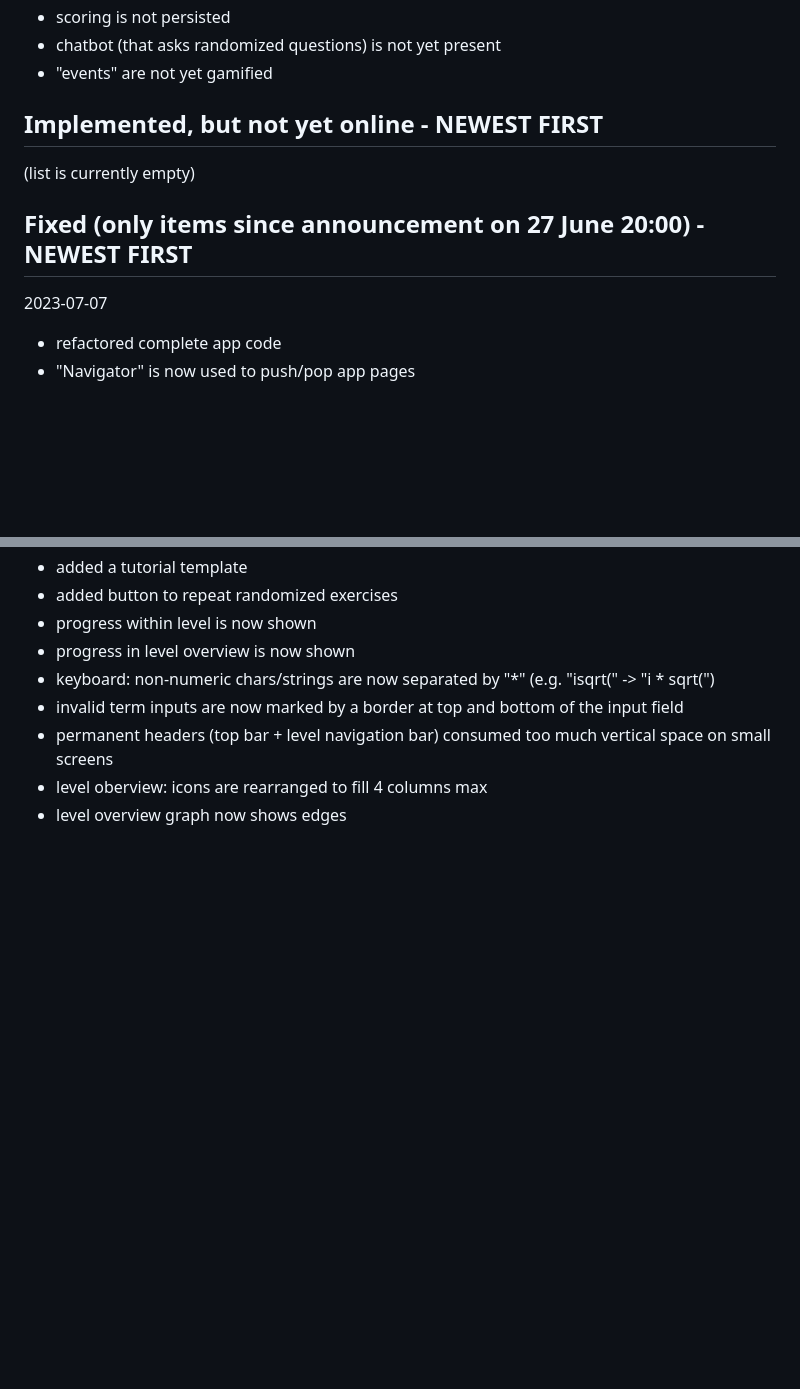
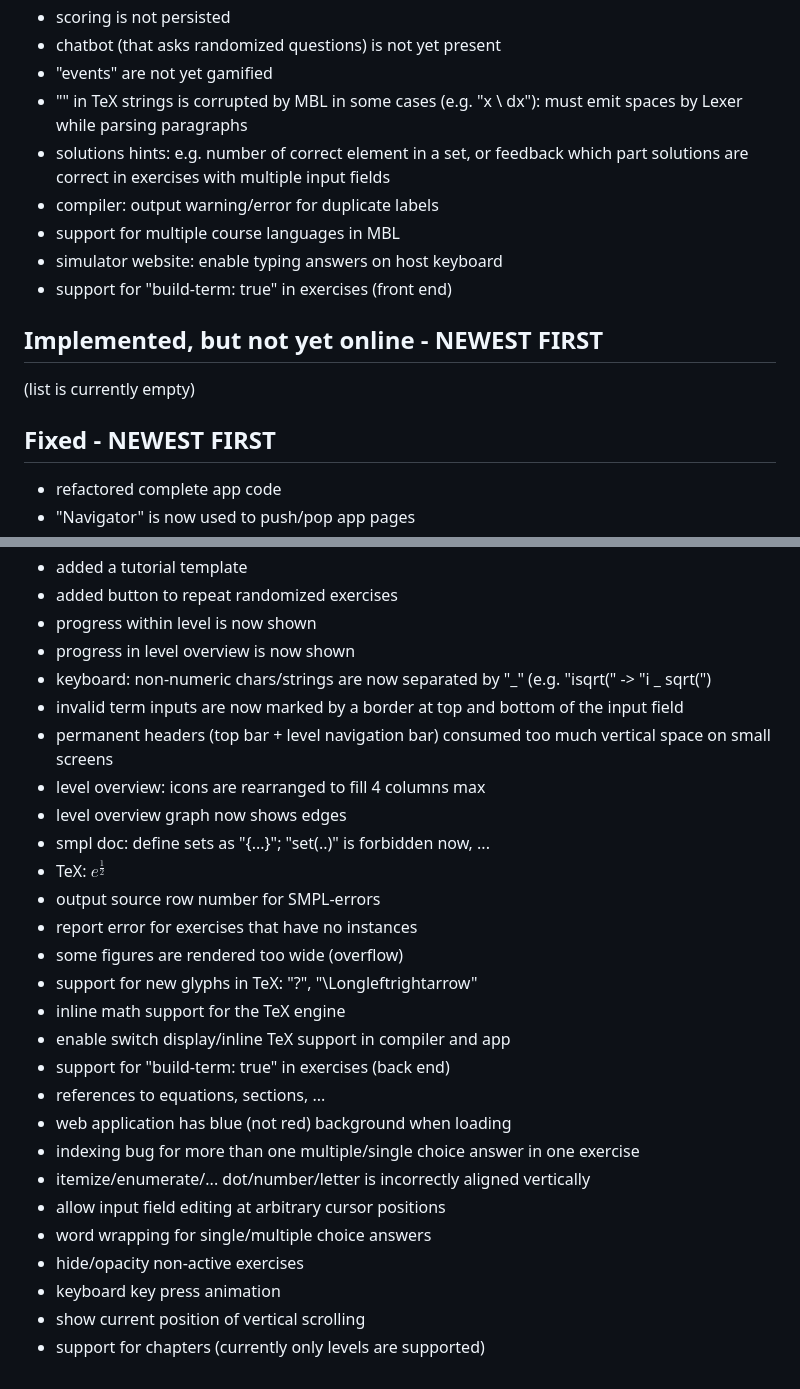
Before and after one commit to mathebuddy/smoke, a Markdown page: README.md, 2 parts joined by grey strips. GitHub-like rendering; blank space fills up the shorter version.

```diff
--- a/README.md
+++ b/README.md
@@ -32,14 +32,18 @@ This repository contains the current state of the app! All contents must be cons
 - scoring is not persisted
 - chatbot (that asks randomized questions) is not yet present
 - "events" are not yet gamified
+- "\" in TeX strings is corrupted by MBL in some cases (e.g. "x \ dx"): must emit spaces by Lexer while parsing paragraphs
+- solutions hints: e.g. number of correct element in a set, or feedback which part solutions are correct in exercises with multiple input fields
+- compiler: output warning/error for duplicate labels
+- support for multiple course languages in MBL
+- simulator website: enable typing answers on host keyboard
+- support for "build-term: true" in exercises (front end)
 
 ## Implemented, but not yet online - NEWEST FIRST
 
 (list is currently empty)
 
-## Fixed (only items since announcement on 27 June 20:00) - NEWEST FIRST
-
-2023-07-07
+## Fixed - NEWEST FIRST
 
 - refactored complete app code
 - "Navigator" is now used to push/pop app pages
@@ -68,8 +63,27 @@ This repository contains the current state of the app! All contents must be cons
 - added button to repeat randomized exercises
 - progress within level is now shown
 - progress in level overview is now shown
-- keyboard: non-numeric chars/strings are now separated by "*" (e.g. "isqrt(" -> "i * sqrt(")
+- keyboard: non-numeric chars/strings are now separated by "_" (e.g. "isqrt(" -> "i _ sqrt(")
 - invalid term inputs are now marked by a border at top and bottom of the input field
 - permanent headers (top bar + level navigation bar) consumed too much vertical space on small screens
-- level oberview: icons are rearranged to fill 4 columns max
+- level overview: icons are rearranged to fill 4 columns max
 - level overview graph now shows edges
+- smpl doc: define sets as "{...}"; "set(..)" is forbidden now, ...
+- TeX: $e^{\frac12}$
+- output source row number for SMPL-errors
+- report error for exercises that have no instances
+- some figures are rendered too wide (overflow)
+- support for new glyphs in TeX: "?", "\Longleftrightarrow"
+- inline math support for the TeX engine
+- enable switch display/inline TeX support in compiler and app
+- support for "build-term: true" in exercises (back end)
+- references to equations, sections, ...
+- web application has blue (not red) background when loading
+- indexing bug for more than one multiple/single choice answer in one exercise
+- itemize/enumerate/... dot/number/letter is incorrectly aligned vertically
+- allow input field editing at arbitrary cursor positions
+- word wrapping for single/multiple choice answers
+- hide/opacity non-active exercises
+- keyboard key press animation
+- show current position of vertical scrolling
+- support for chapters (currently only levels are supported)
```
Also changed, not shown: other parts of README.md (+1 -10 lines).
